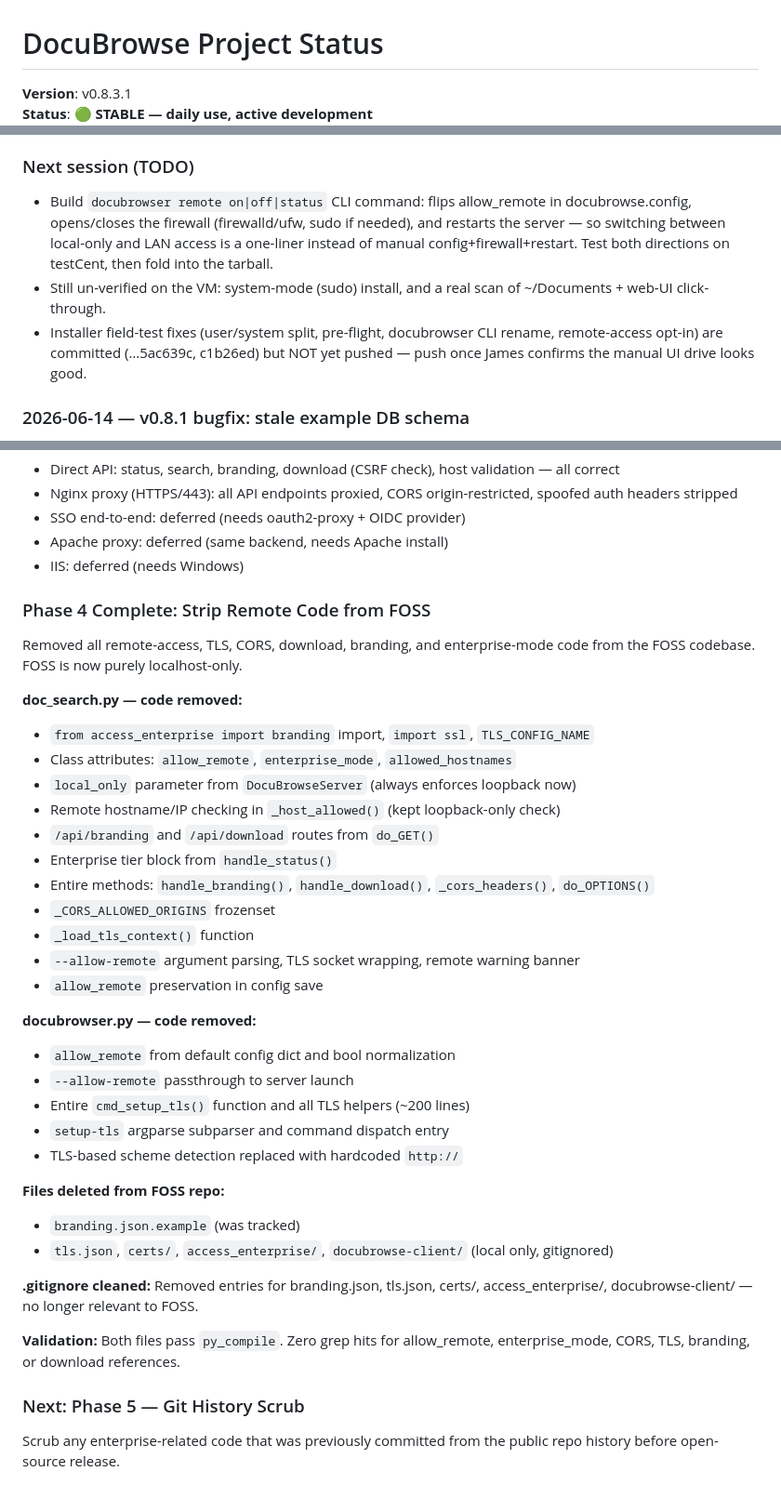
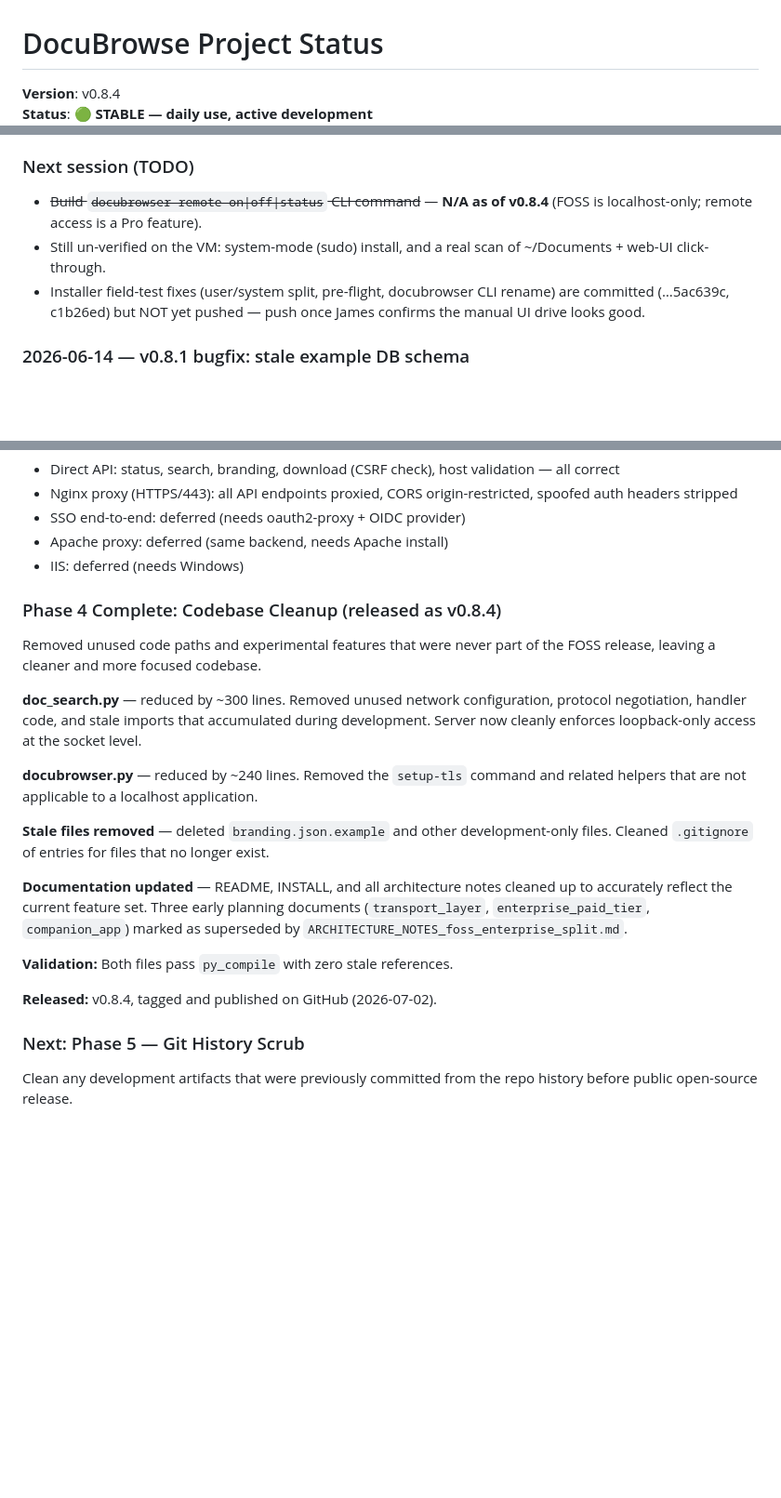
Before and after one commit to linuxrebel/DocuBrowser, a Markdown page: status_docs/project_status.md, 3 parts joined by grey strips. Shown at 93% size. Rendered like a GitHub page; blank space fills up the shorter version.

Commit message:
docs: update status docs for v0.8.4 release

```diff
--- a/status_docs/project_status.md
+++ b/status_docs/project_status.md
@@ -1,4 +1,4 @@
 # DocuBrowse Project Status
 
-**Version**: v0.8.3.1
+**Version**: v0.8.4
 **Status**: 🟢 **STABLE — daily use, active development**
@@ -148,16 +148,13 @@ embeddings. The CLI is complete and in daily use. v0.6.0 adds format expansion,
 - **Test server migrated** from testDebian to test2Debian (10.110.180.74).
 
 ### Next session (TODO)
-- Build `docubrowser remote on|off|status` CLI command: flips allow_remote in
-  docubrowse.config, opens/closes the firewall (firewalld/ufw, sudo if needed),
-  and restarts the server — so switching between local-only and LAN access is a
-  one-liner instead of manual config+firewall+restart. Test both directions on
-  testCent, then fold into the tarball.
+- ~~Build `docubrowser remote on|off|status` CLI command~~ — **N/A as of v0.8.4**
+  (FOSS is localhost-only; remote access is a Pro feature).
 - Still un-verified on the VM: system-mode (sudo) install, and a real scan of
   ~/Documents + web-UI click-through.
 - Installer field-test fixes (user/system split, pre-flight, docubrowser CLI
-  rename, remote-access opt-in) are committed (…5ac639c, c1b26ed) but NOT yet
-  pushed — push once James confirms the manual UI drive looks good.
+  rename) are committed (…5ac639c, c1b26ed) but NOT yet pushed — push once
+  James confirms the manual UI drive looks good.
 
 ### 2026-06-14 — v0.8.1 bugfix: stale example DB schema
 - Diagnosed HTTP 500 ("no such column: d.subject") on fresh installs: `du-docs.db.example`
@@ -865,42 +862,32 @@ updated to use JSON API; `scraper` crate removed. Companion app connects success
 - Apache proxy: deferred (same backend, needs Apache install)
 - IIS: deferred (needs Windows)
 
-### Phase 4 Complete: Strip Remote Code from FOSS
+### Phase 4 Complete: Codebase Cleanup (released as v0.8.4)
 
-Removed all remote-access, TLS, CORS, download, branding, and enterprise-mode
-code from the FOSS codebase. FOSS is now purely localhost-only.
+Removed unused code paths and experimental features that were never part of the
+FOSS release, leaving a cleaner and more focused codebase.
 
-**doc_search.py — code removed:**
-- `from access_enterprise import branding` import, `import ssl`, `TLS_CONFIG_NAME`
-- Class attributes: `allow_remote`, `enterprise_mode`, `allowed_hostnames`
-- `local_only` parameter from `DocuBrowseServer` (always enforces loopback now)
-- Remote hostname/IP checking in `_host_allowed()` (kept loopback-only check)
-- `/api/branding` and `/api/download` routes from `do_GET()`
-- Enterprise tier block from `handle_status()`
-- Entire methods: `handle_branding()`, `handle_download()`, `_cors_headers()`, `do_OPTIONS()`
-- `_CORS_ALLOWED_ORIGINS` frozenset
-- `_load_tls_context()` function
-- `--allow-remote` argument parsing, TLS socket wrapping, remote warning banner
-- `allow_remote` preservation in config save
+**doc_search.py** — reduced by ~300 lines. Removed unused network configuration,
+protocol negotiation, handler code, and stale imports that accumulated during
+development. Server now cleanly enforces loopback-only access at the socket level.
 
-**docubrowser.py — code removed:**
-- `allow_remote` from default config dict and bool normalization
-- `--allow-remote` passthrough to server launch
-- Entire `cmd_setup_tls()` function and all TLS helpers (~200 lines)
-- `setup-tls` argparse subparser and command dispatch entry
-- TLS-based scheme detection replaced with hardcoded `http://`
+**docubrowser.py** — reduced by ~240 lines. Removed the `setup-tls` command
+and related helpers that are not applicable to a localhost application.
 
-**Files deleted from FOSS repo:**
-- `branding.json.example` (was tracked)
-- `tls.json`, `certs/`, `access_enterprise/`, `docubrowse-client/` (local only, gitignored)
+**Stale files removed** — deleted `branding.json.example` and other
+development-only files. Cleaned `.gitignore` of entries for files that no
+longer exist.
 
-**.gitignore cleaned:** Removed entries for branding.json, tls.json, certs/,
-access_enterprise/, docubrowse-client/ — no longer relevant to FOSS.
+**Documentation updated** — README, INSTALL, and all architecture notes cleaned
+up to accurately reflect the current feature set. Three early planning documents
+(`transport_layer`, `enterprise_paid_tier`, `companion_app`) marked as superseded
+by `ARCHITECTURE_NOTES_foss_enterprise_split.md`.
 
-**Validation:** Both files pass `py_compile`. Zero grep hits for allow_remote,
-enterprise_mode, CORS, TLS, branding, or download references.
+**Validation:** Both files pass `py_compile` with zero stale references.
+
+**Released:** v0.8.4, tagged and published on GitHub (2026-07-02).
 
 ### Next: Phase 5 — Git History Scrub
 
-Scrub any enterprise-related code that was previously committed from the public
-repo history before open-source release.
+Clean any development artifacts that were previously committed from the
+repo history before public open-source release.
```
Also changed, not shown: other parts of status_docs/project_status.md (+2 -2 lines), status_docs/ARCHITECTURE_NOTES_foss_enterprise_split.md (+6 -5 lines).
